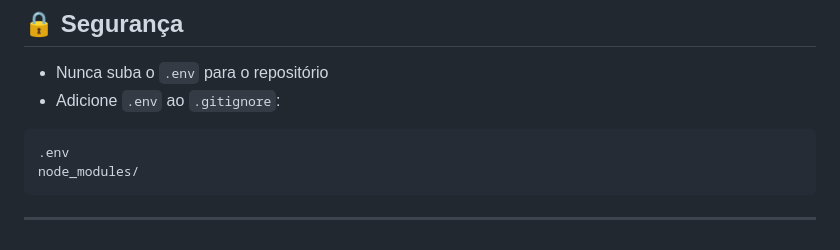
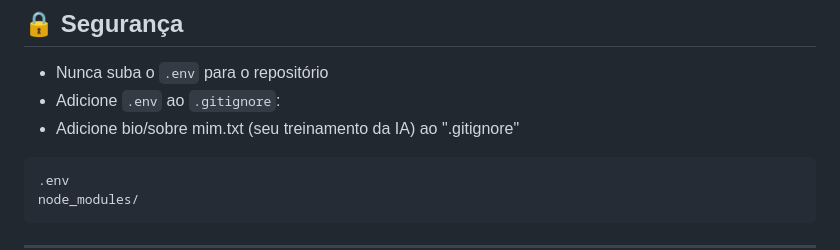
Before and after one commit to akira-hash9/project-socials, a Markdown page: README.md, the part around the change. Rendered like a GitHub page.

Commit message:
update readme
Add bio/sobre mim.txt to .gitignore section

````diff
--- a/README.md
+++ b/README.md
@@ -130,6 +130,7 @@ Envia uma pergunta para a IA e recebe uma resposta baseada no contexto da bio.
 
 - Nunca suba o `.env` para o repositório
 - Adicione `.env` ao `.gitignore`:
+- Adicione bio/sobre mim.txt (seu treinamento da IA) ao ".gitignore"
 
 ```
 .env
````
